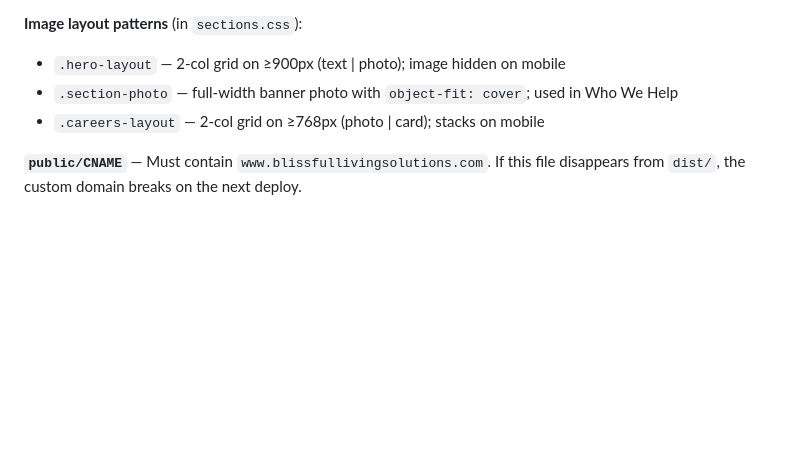
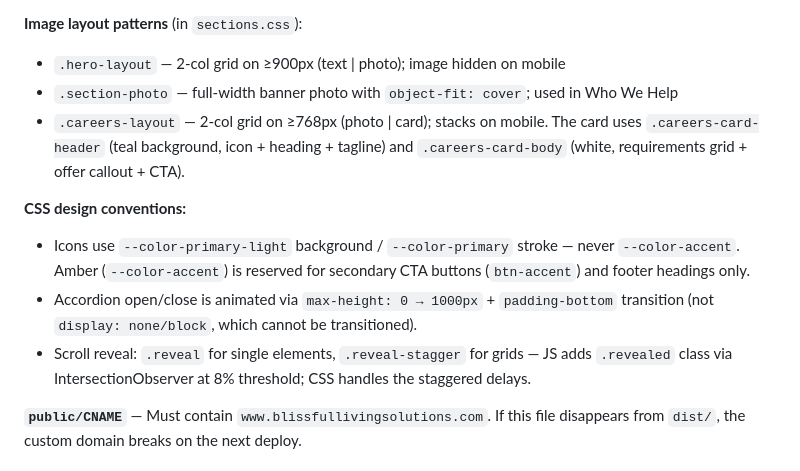
Before and after one commit to BlissfulLivingSolutions/BlissfulLivingSolutions.github.io, a Markdown page: CLAUDE.md, the part around the change. Rendered like a GitHub page; blank space fills up the shorter version.

```diff
--- a/CLAUDE.md
+++ b/CLAUDE.md
@@ -61,7 +61,12 @@ All content is in `index.html` as a single scrollable page with anchor-linked se
 **Image layout patterns** (in `sections.css`):
 - `.hero-layout` — 2-col grid on ≥900px (text | photo); image hidden on mobile
 - `.section-photo` — full-width banner photo with `object-fit: cover`; used in Who We Help
-- `.careers-layout` — 2-col grid on ≥768px (photo | card); stacks on mobile
+- `.careers-layout` — 2-col grid on ≥768px (photo | card); stacks on mobile. The card uses `.careers-card-header` (teal background, icon + heading + tagline) and `.careers-card-body` (white, requirements grid + offer callout + CTA).
+
+**CSS design conventions:**
+- Icons use `--color-primary-light` background / `--color-primary` stroke — never `--color-accent`. Amber (`--color-accent`) is reserved for secondary CTA buttons (`btn-accent`) and footer headings only.
+- Accordion open/close is animated via `max-height: 0 → 1000px` + `padding-bottom` transition (not `display: none/block`, which cannot be transitioned).
+- Scroll reveal: `.reveal` for single elements, `.reveal-stagger` for grids — JS adds `.revealed` class via IntersectionObserver at 8% threshold; CSS handles the staggered delays.
 
 **`public/CNAME`** — Must contain `www.blissfullivingsolutions.com`. If this file disappears from `dist/`, the custom domain breaks on the next deploy.
 
```
